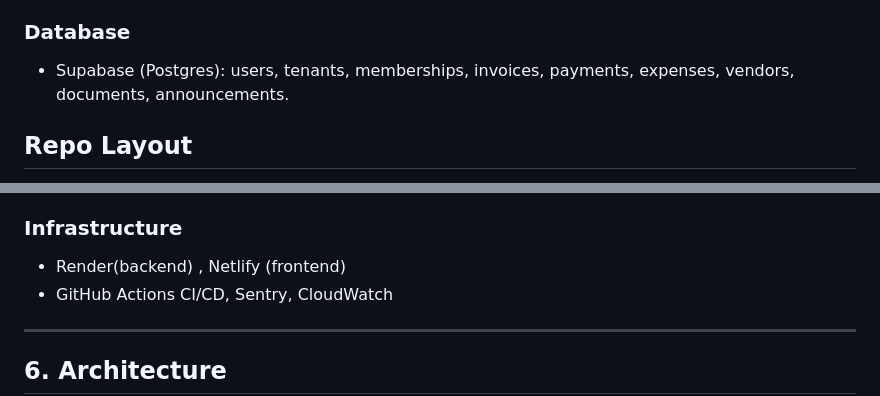
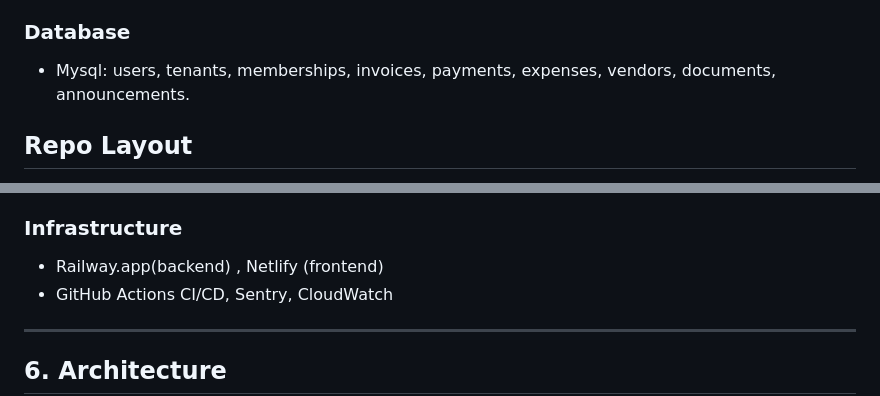
Before and after one commit to Intuitive-Solution/neibrPay, a Markdown page: md/HOA_MVP_PRD.md, 2 parts joined by grey strips. GitHub-like rendering.

Commit message:
Update database and backend infrastructure choices
Changed the database from Supabase (Postgres) to Mysql and updated backend hosting from Render to Railway.app in the HOA MVP PRD documentation.

```diff
--- a/md/HOA_MVP_PRD.md
+++ b/md/HOA_MVP_PRD.md
@@ -70,7 +70,7 @@ The MVP will deliver core financial management, communication, document storage,
 - OpenAPI/Swagger
 
 ### Database
-- Supabase (Postgres): users, tenants, memberships, invoices, payments, expenses, vendors, documents, announcements.
+- Mysql: users, tenants, memberships, invoices, payments, expenses, vendors, documents, announcements.
 
 ## Repo Layout
 neibrpay/
@@ -92,7 +92,7 @@ neibrpay/
 
 
 ### Infrastructure
-- Render(backend) , Netlify (frontend)
+- Railway.app(backend) , Netlify (frontend)
 - GitHub Actions CI/CD, Sentry, CloudWatch
 
 ---
```
